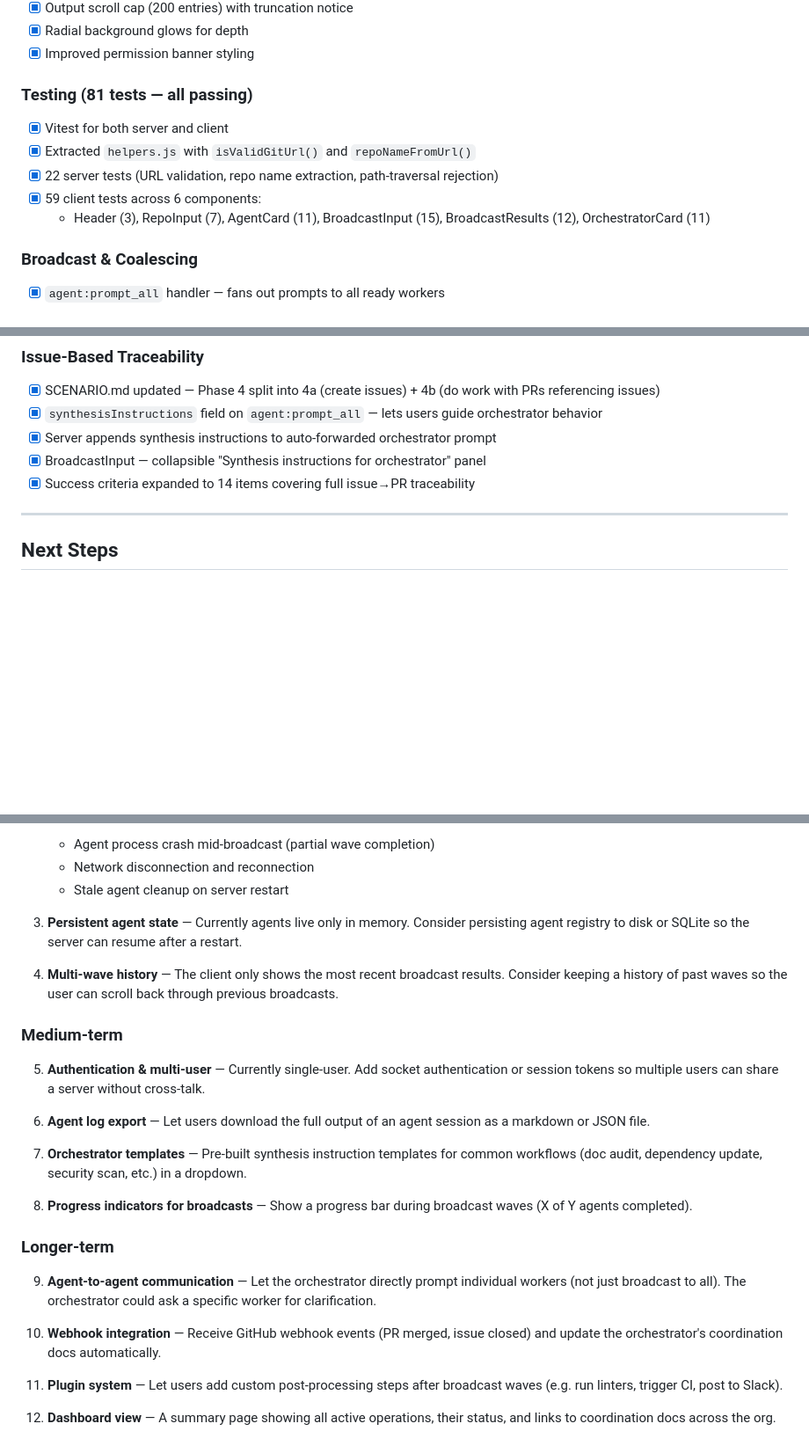
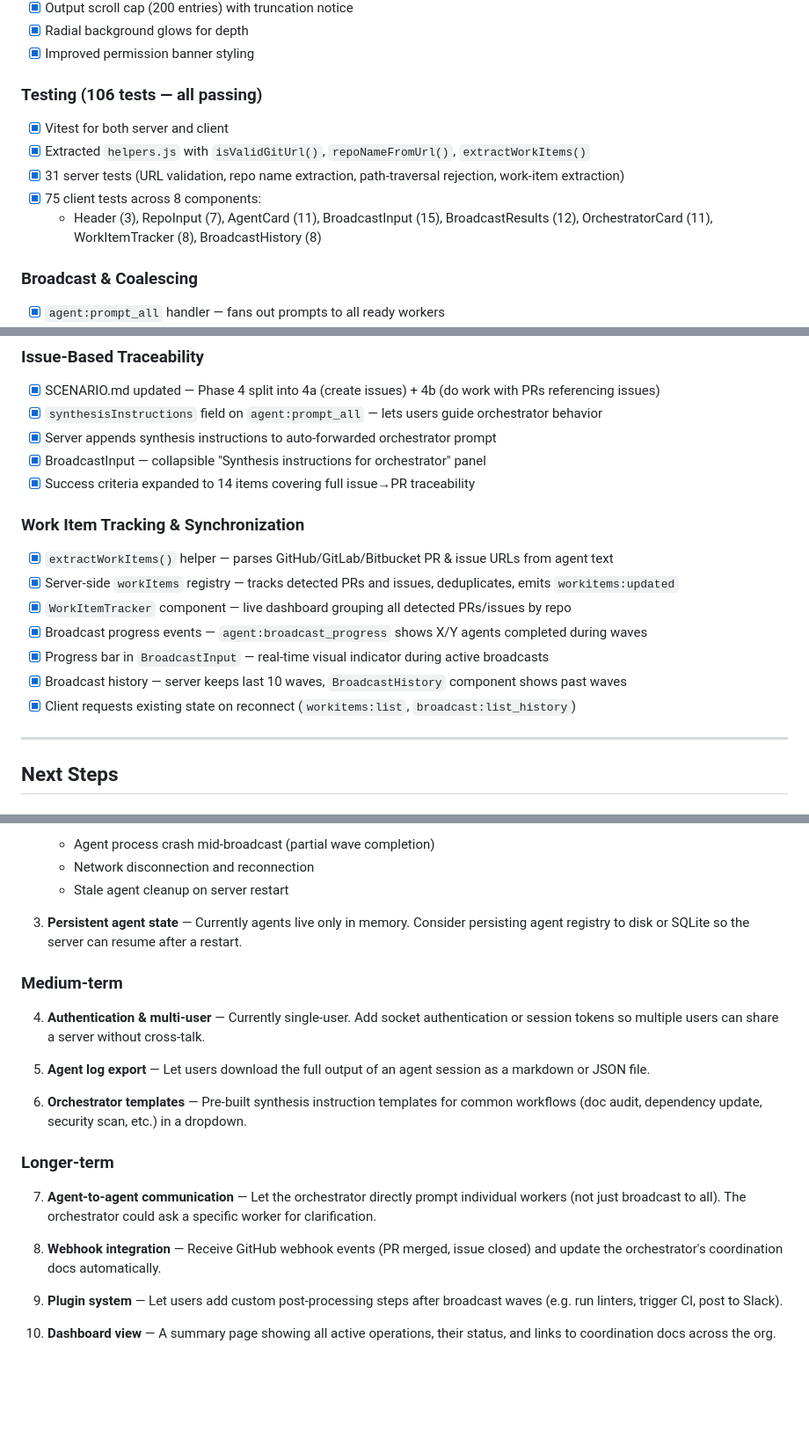
Before and after one commit to MSBart2/cli-acp, a Markdown page: TODO.md, 3 parts joined by grey strips. Shown at 88% size. Drawn GitHub-style; blank space fills up the shorter version.

Commit message:
Update TODO.md with completed tracking features and revised next steps
Co-authored-by: rbmathis <25754016+rbmathis@users.noreply.github.com>

```diff
--- a/TODO.md
+++ b/TODO.md
@@ -21,13 +21,14 @@
 - [x] Radial background glows for depth
 - [x] Improved permission banner styling
 
-### Testing (81 tests — all passing)
+### Testing (106 tests — all passing)
 - [x] Vitest for both server and client
-- [x] Extracted `helpers.js` with `isValidGitUrl()` and `repoNameFromUrl()`
-- [x] 22 server tests (URL validation, repo name extraction, path-traversal rejection)
-- [x] 59 client tests across 6 components:
+- [x] Extracted `helpers.js` with `isValidGitUrl()`, `repoNameFromUrl()`, `extractWorkItems()`
+- [x] 31 server tests (URL validation, repo name extraction, path-traversal rejection, work-item extraction)
+- [x] 75 client tests across 8 components:
   - Header (3), RepoInput (7), AgentCard (11), BroadcastInput (15),
-    BroadcastResults (12), OrchestratorCard (11)
+    BroadcastResults (12), OrchestratorCard (11), WorkItemTracker (8),
+    BroadcastHistory (8)
 
 ### Broadcast & Coalescing
 - [x] `agent:prompt_all` handler — fans out prompts to all ready workers
@@ -51,6 +52,15 @@
 - [x] BroadcastInput — collapsible "Synthesis instructions for orchestrator" panel
 - [x] Success criteria expanded to 14 items covering full issue→PR traceability
 
+### Work Item Tracking & Synchronization
+- [x] `extractWorkItems()` helper — parses GitHub/GitLab/Bitbucket PR & issue URLs from agent text
+- [x] Server-side `workItems` registry — tracks detected PRs and issues, deduplicates, emits `workitems:updated`
+- [x] `WorkItemTracker` component — live dashboard grouping all detected PRs/issues by repo
+- [x] Broadcast progress events — `agent:broadcast_progress` shows X/Y agents completed during waves
+- [x] Progress bar in `BroadcastInput` — real-time visual indicator during active broadcasts
+- [x] Broadcast history — server keeps last 10 waves, `BroadcastHistory` component shows past waves
+- [x] Client requests existing state on reconnect (`workitems:list`, `broadcast:list_history`)
+
 ---
 
 ## Next Steps
@@ -70,38 +80,31 @@
    Consider persisting agent registry to disk or SQLite so the server
    can resume after a restart.
 
-4. **Multi-wave history** — The client only shows the most recent
-   broadcast results. Consider keeping a history of past waves so the
-   user can scroll back through previous broadcasts.
-
 ### Medium-term
 
-5. **Authentication & multi-user** — Currently single-user. Add
+4. **Authentication & multi-user** — Currently single-user. Add
    socket authentication or session tokens so multiple users can
    share a server without cross-talk.
 
-6. **Agent log export** — Let users download the full output of an
+5. **Agent log export** — Let users download the full output of an
    agent session as a markdown or JSON file.
 
-7. **Orchestrator templates** — Pre-built synthesis instruction
+6. **Orchestrator templates** — Pre-built synthesis instruction
    templates for common workflows (doc audit, dependency update,
    security scan, etc.) in a dropdown.
 
-8. **Progress indicators for broadcasts** — Show a progress bar
-   during broadcast waves (X of Y agents completed).
-
 ### Longer-term
 
-9. **Agent-to-agent communication** — Let the orchestrator directly
+7. **Agent-to-agent communication** — Let the orchestrator directly
    prompt individual workers (not just broadcast to all). The
    orchestrator could ask a specific worker for clarification.
 
-10. **Webhook integration** — Receive GitHub webhook events (PR
-    merged, issue closed) and update the orchestrator's coordination
-    docs automatically.
+8. **Webhook integration** — Receive GitHub webhook events (PR
+   merged, issue closed) and update the orchestrator's coordination
+   docs automatically.
 
-11. **Plugin system** — Let users add custom post-processing steps
-    after broadcast waves (e.g. run linters, trigger CI, post to Slack).
+9. **Plugin system** — Let users add custom post-processing steps
+   after broadcast waves (e.g. run linters, trigger CI, post to Slack).
 
-12. **Dashboard view** — A summary page showing all active operations,
+10. **Dashboard view** — A summary page showing all active operations,
     their status, and links to coordination docs across the org.
```
